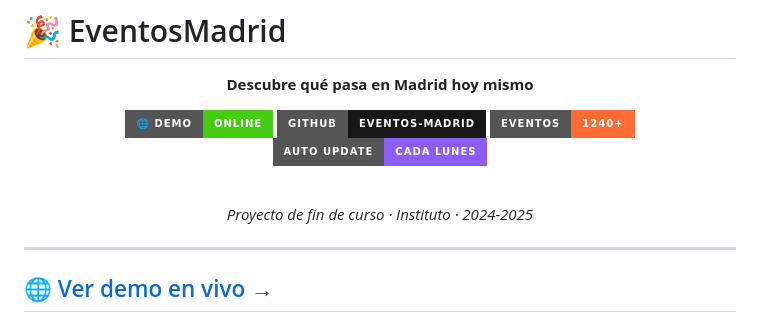
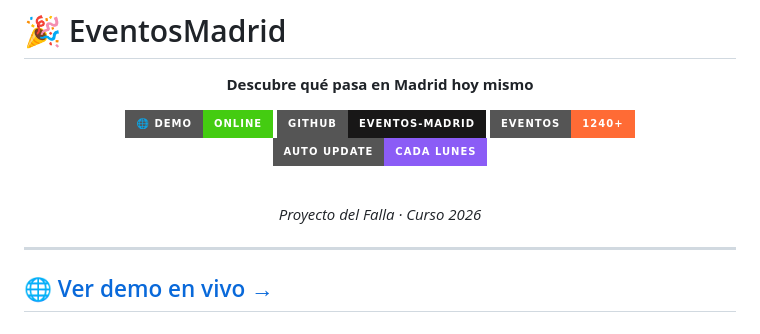
Before and after one commit to makaquinhojr/eventos-madrid, a Markdown page: README.md, the part around the change. Drawn GitHub-style; badges without logos.

```diff
--- a/README.md
+++ b/README.md
@@ -11,7 +11,7 @@
 
 <br>
 
-*Proyecto de fin de curso · Instituto · 2024-2025*
+*Proyecto del Falla · Curso 2026*
 
 </div>
 
```
